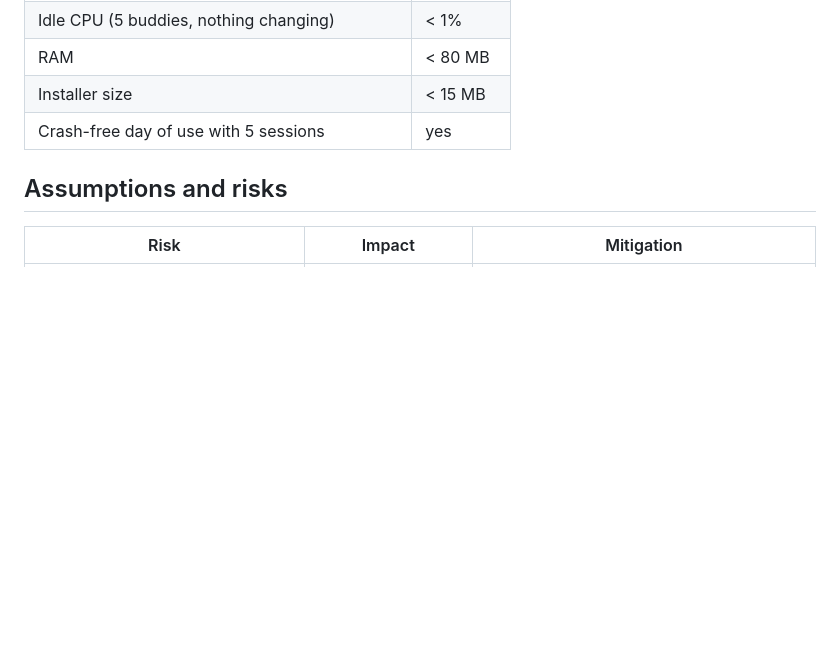
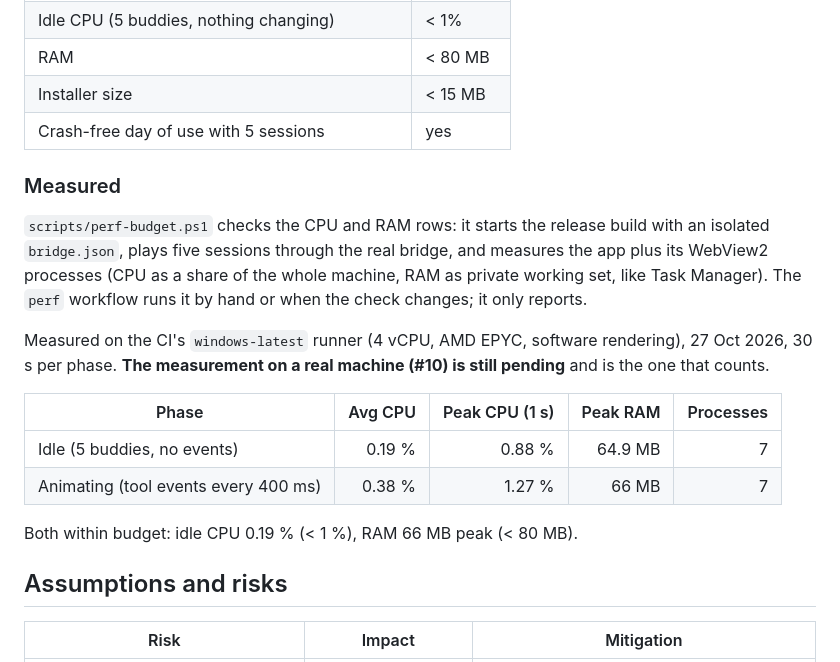
Before and after one commit to criminaly-vicious/claude-buddy, a Markdown page: docs/scope.md, the part around the change. Drawn GitHub-style; blank space fills up the shorter version.

Commit message:
docs(core): record the first performance budget measurement
CI runner numbers from the perf workflow; the real-machine measurement
(#10) is still pending.

Refs #30

Co-Authored-By: Claude Opus 5.5 <noreply@anthropic.com>
Claude-Session: https://claude.ai/code/session_01VWGg3PhThAGaSW52z4JdPX

```diff
--- a/docs/scope.md
+++ b/docs/scope.md
@@ -55,6 +55,19 @@
 | Installer size | < 15 MB |
 | Crash-free day of use with 5 sessions | yes |
 
+### Measured
+
+`scripts/perf-budget.ps1` checks the CPU and RAM rows: it starts the release build with an isolated `bridge.json`, plays five sessions through the real bridge, and measures the app plus its WebView2 processes (CPU as a share of the whole machine, RAM as private working set, like Task Manager). The `perf` workflow runs it by hand or when the check changes; it only reports.
+
+Measured on the CI's `windows-latest` runner (4 vCPU, AMD EPYC, software rendering), 27 Oct 2026, 30 s per phase. **The measurement on a real machine (#10) is still pending** and is the one that counts.
+
+| Phase | Avg CPU | Peak CPU (1 s) | Peak RAM | Processes |
+| --- | ---: | ---: | ---: | ---: |
+| Idle (5 buddies, no events) | 0.19 % | 0.88 % | 64.9 MB | 7 |
+| Animating (tool events every 400 ms) | 0.38 % | 1.27 % | 66 MB | 7 |
+
+Both within budget: idle CPU 0.19 % (< 1 %), RAM 66 MB peak (< 80 MB).
+
 ## Assumptions and risks
 
 | Risk | Impact | Mitigation |
```
